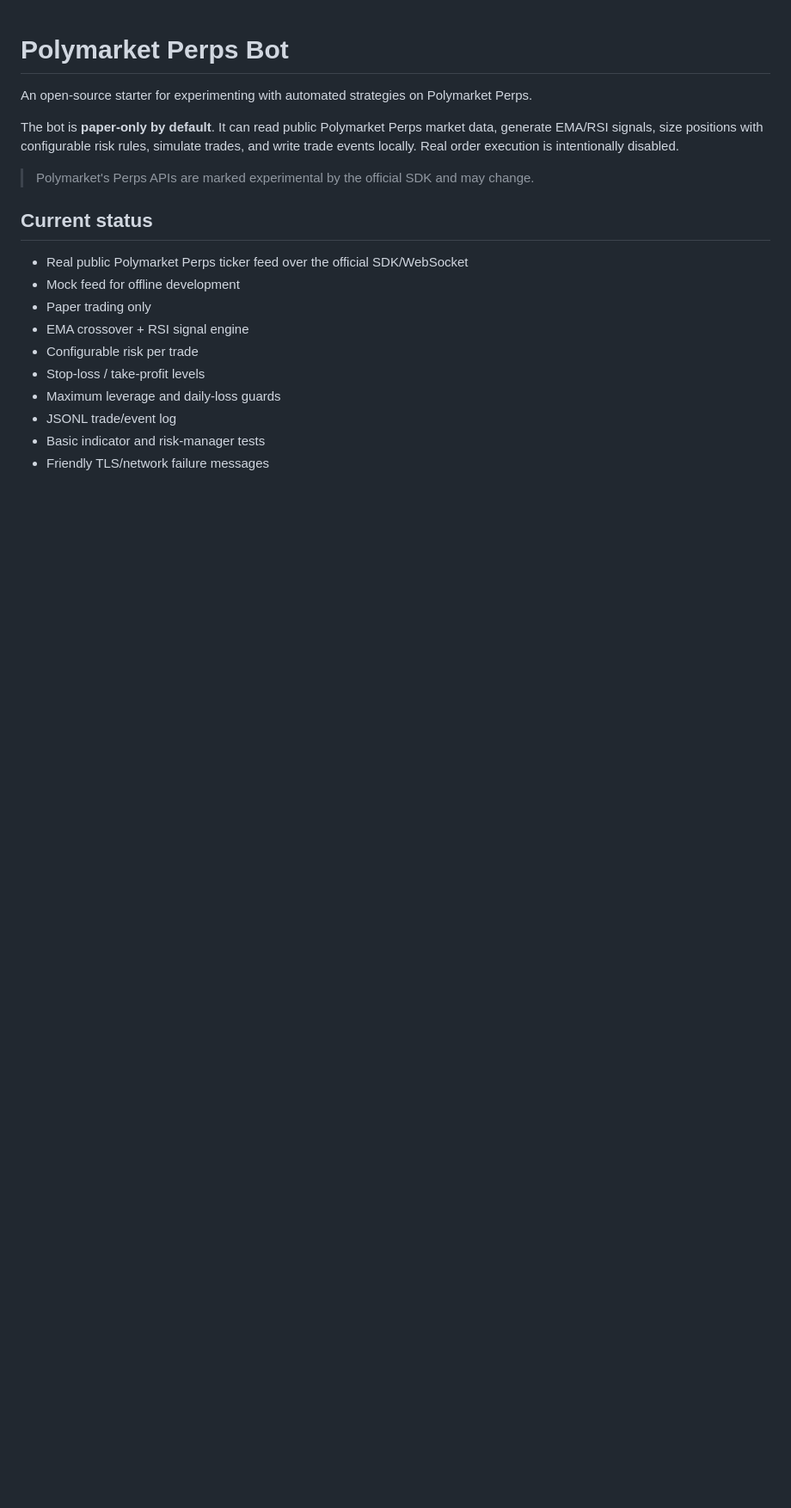
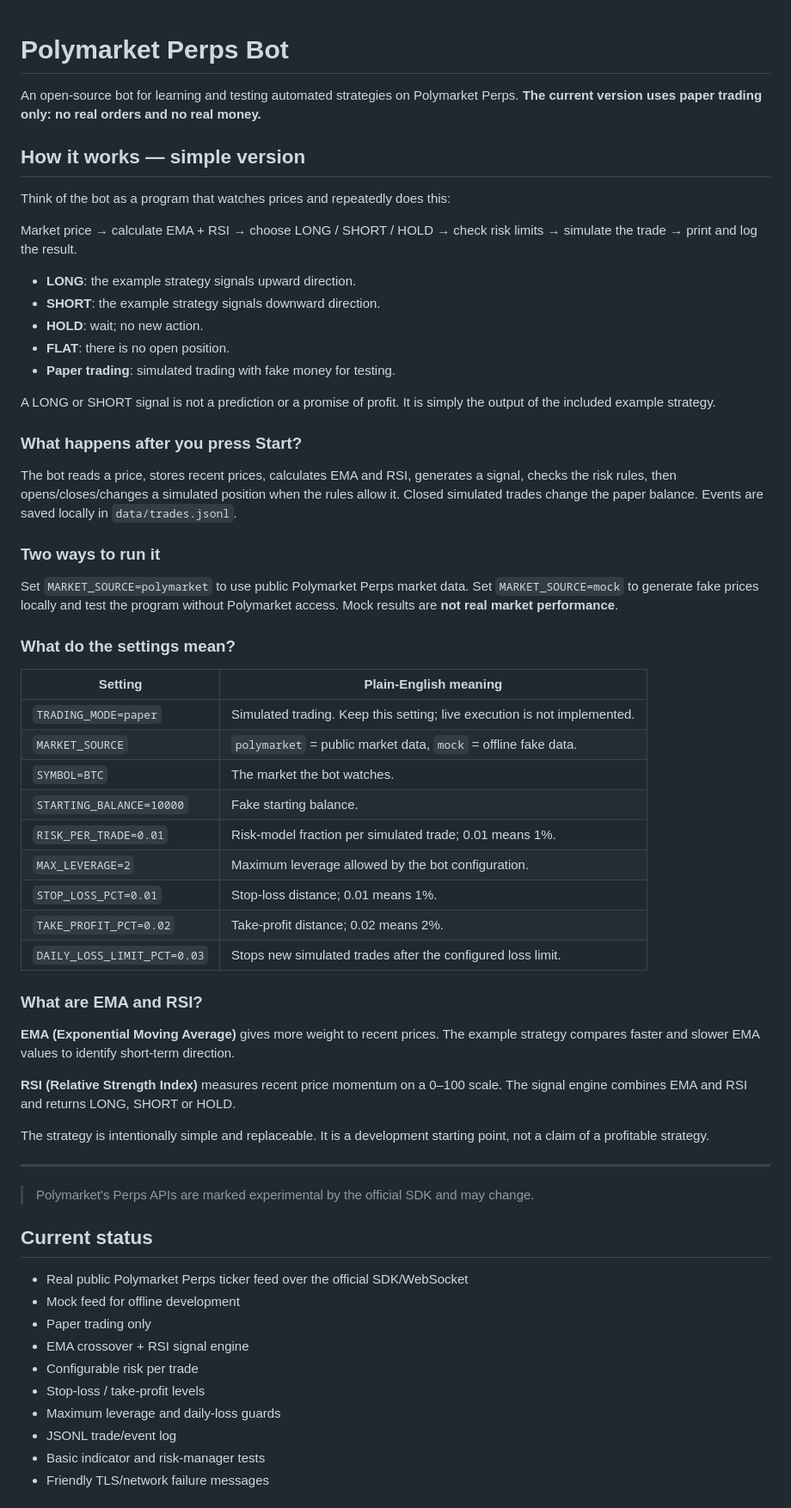
Before and after one commit to bykaralord25/polymarket-perps-bot, a Markdown page: README.md, the part around the change. Shown at 86% size. GitHub-like rendering; blank space fills up the shorter version.

Commit message:
Explain bot workflow in beginner-friendly language

```diff
--- a/README.md
+++ b/README.md
@@ -1,9 +1,52 @@
 # Polymarket Perps Bot
 
-An open-source starter for experimenting with automated strategies on Polymarket Perps.
+An open-source bot for learning and testing automated strategies on Polymarket Perps. **The current version uses paper trading only: no real orders and no real money.**
 
-The bot is **paper-only by default**. It can read public Polymarket Perps market data, generate EMA/RSI signals, size positions with configurable risk rules, simulate trades, and write trade events locally. Real order execution is intentionally disabled.
+## How it works — simple version
 
+Think of the bot as a program that watches prices and repeatedly does this:
+
+Market price → calculate EMA + RSI → choose LONG / SHORT / HOLD → check risk limits → simulate the trade → print and log the result.
+
+- **LONG**: the example strategy signals upward direction.
+- **SHORT**: the example strategy signals downward direction.
+- **HOLD**: wait; no new action.
+- **FLAT**: there is no open position.
+- **Paper trading**: simulated trading with fake money for testing.
+
+A LONG or SHORT signal is not a prediction or a promise of profit. It is simply the output of the included example strategy.
+
+### What happens after you press Start?
+
+The bot reads a price, stores recent prices, calculates EMA and RSI, generates a signal, checks the risk rules, then opens/closes/changes a simulated position when the rules allow it. Closed simulated trades change the paper balance. Events are saved locally in `data/trades.jsonl`.
+
+### Two ways to run it
+
+Set `MARKET_SOURCE=polymarket` to use public Polymarket Perps market data. Set `MARKET_SOURCE=mock` to generate fake prices locally and test the program without Polymarket access. Mock results are **not real market performance**.
+
+### What do the settings mean?
+
+| Setting | Plain-English meaning |
+| --- | --- |
+| `TRADING_MODE=paper` | Simulated trading. Keep this setting; live execution is not implemented. |
+| `MARKET_SOURCE` | `polymarket` = public market data, `mock` = offline fake data. |
+| `SYMBOL=BTC` | The market the bot watches. |
+| `STARTING_BALANCE=10000` | Fake starting balance. |
+| `RISK_PER_TRADE=0.01` | Risk-model fraction per simulated trade; 0.01 means 1%. |
+| `MAX_LEVERAGE=2` | Maximum leverage allowed by the bot configuration. |
+| `STOP_LOSS_PCT=0.01` | Stop-loss distance; 0.01 means 1%. |
+| `TAKE_PROFIT_PCT=0.02` | Take-profit distance; 0.02 means 2%. |
+| `DAILY_LOSS_LIMIT_PCT=0.03` | Stops new simulated trades after the configured loss limit. |
+
+### What are EMA and RSI?
+
+**EMA (Exponential Moving Average)** gives more weight to recent prices. The example strategy compares faster and slower EMA values to identify short-term direction.
+
+**RSI (Relative Strength Index)** measures recent price momentum on a 0–100 scale. The signal engine combines EMA and RSI and returns LONG, SHORT or HOLD.
+
+The strategy is intentionally simple and replaceable. It is a development starting point, not a claim of a profitable strategy.
+
+---
 > Polymarket's Perps APIs are marked experimental by the official SDK and may change.
 
 ## Current status
```
